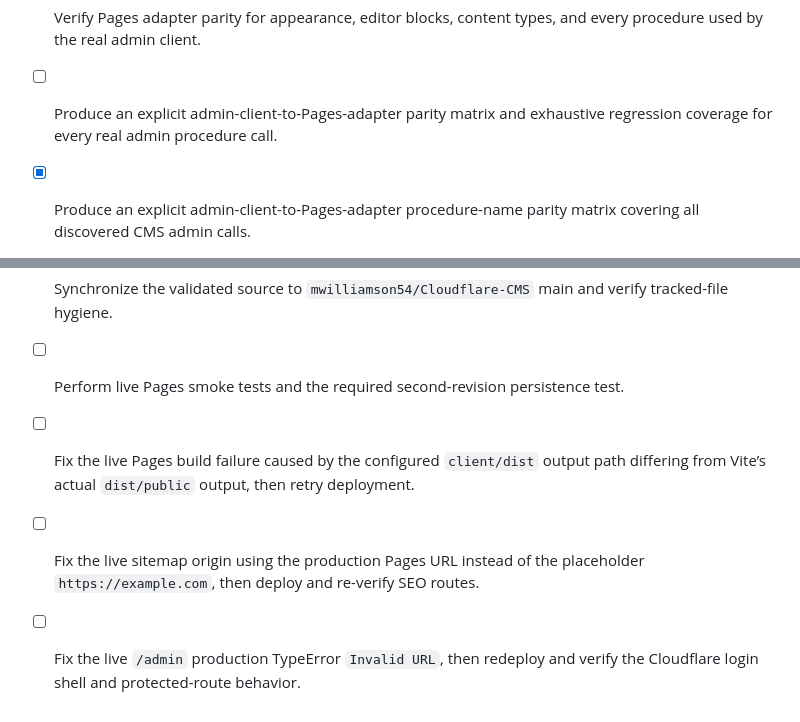
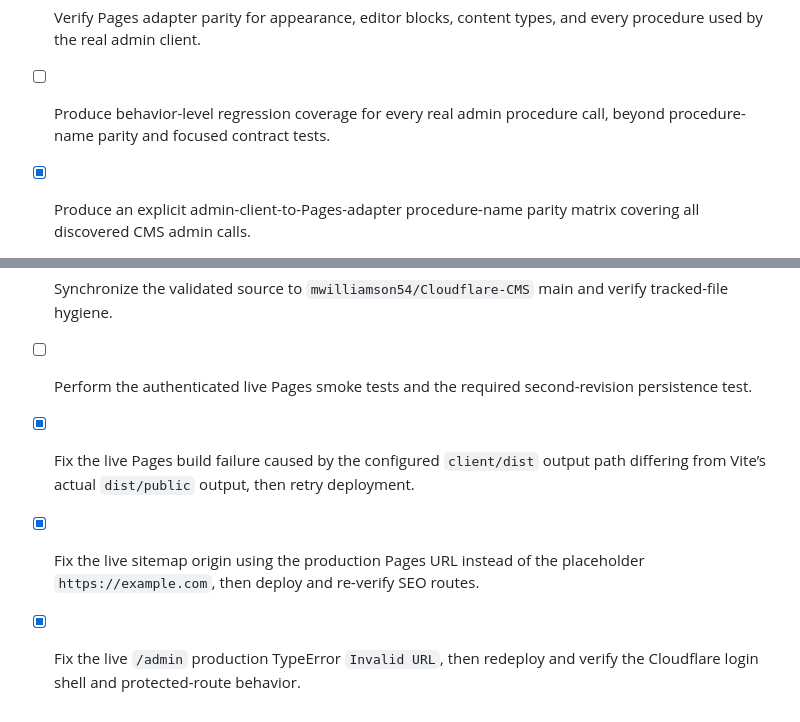
Before and after one commit to mwilliamson54/Cloudflare-CMS, a Markdown page: todo.md, 2 parts joined by grey strips. Rendered like a GitHub page.

```diff
--- a/todo.md
+++ b/todo.md
@@ -106,7 +106,7 @@
 - [x] Add non-mocked route-level coverage proving real logout clears the auth cookie/session and subsequent `/api/auth/me` returns 401.
 - [ ] Add a real-backend browser regression for `/api/auth/login`, `/api/auth/me`, and `/api/auth/logout` cookie/session behavior; the current Playwright coverage intentionally mocks these endpoints.
 - [ ] Verify Pages adapter parity for appearance, editor blocks, content types, and every procedure used by the real admin client.
-- [ ] Produce an explicit admin-client-to-Pages-adapter parity matrix and exhaustive regression coverage for every real admin procedure call.
+- [ ] Produce behavior-level regression coverage for every real admin procedure call, beyond procedure-name parity and focused contract tests.
 - [x] Produce an explicit admin-client-to-Pages-adapter procedure-name parity matrix covering all discovered CMS admin calls.
 - [ ] Add browser coverage for Cloudflare-authenticated admin login, redirect, logout, and representative D1/R2 mutations.
 - [x] Port the remaining dashboard tRPC procedure families to D1/R2 behind the Pages adapter: content lifecycle, taxonomies, media, settings, menus, users, tokens, SEO, themes, and plugins.
@@ -118,7 +118,7 @@
 - [x] Provision or confirm stable production D1, R2, KV, and Pages resources after prerequisite verification.
 - [x] Apply migrations 0001-0006 to the stable production D1 and reconcile Wrangler/Pages bindings without recreating resources.
 - [ ] Synchronize the validated source to `mwilliamson54/Cloudflare-CMS` main and verify tracked-file hygiene.
-- [ ] Perform live Pages smoke tests and the required second-revision persistence test.
-- [ ] Fix the live Pages build failure caused by the configured `client/dist` output path differing from Vite’s actual `dist/public` output, then retry deployment.
-- [ ] Fix the live sitemap origin using the production Pages URL instead of the placeholder `https://example.com`, then deploy and re-verify SEO routes.
-- [ ] Fix the live `/admin` production TypeError `Invalid URL`, then redeploy and verify the Cloudflare login shell and protected-route behavior.
+- [ ] Perform the authenticated live Pages smoke tests and the required second-revision persistence test.
+- [x] Fix the live Pages build failure caused by the configured `client/dist` output path differing from Vite’s actual `dist/public` output, then retry deployment.
+- [x] Fix the live sitemap origin using the production Pages URL instead of the placeholder `https://example.com`, then deploy and re-verify SEO routes.
+- [x] Fix the live `/admin` production TypeError `Invalid URL`, then redeploy and verify the Cloudflare login shell and protected-route behavior.
```
Also changed, not shown: other parts of todo.md (+2 -2 lines), docs/cloudflare-deployment-readiness.md (+6 -0 lines).
